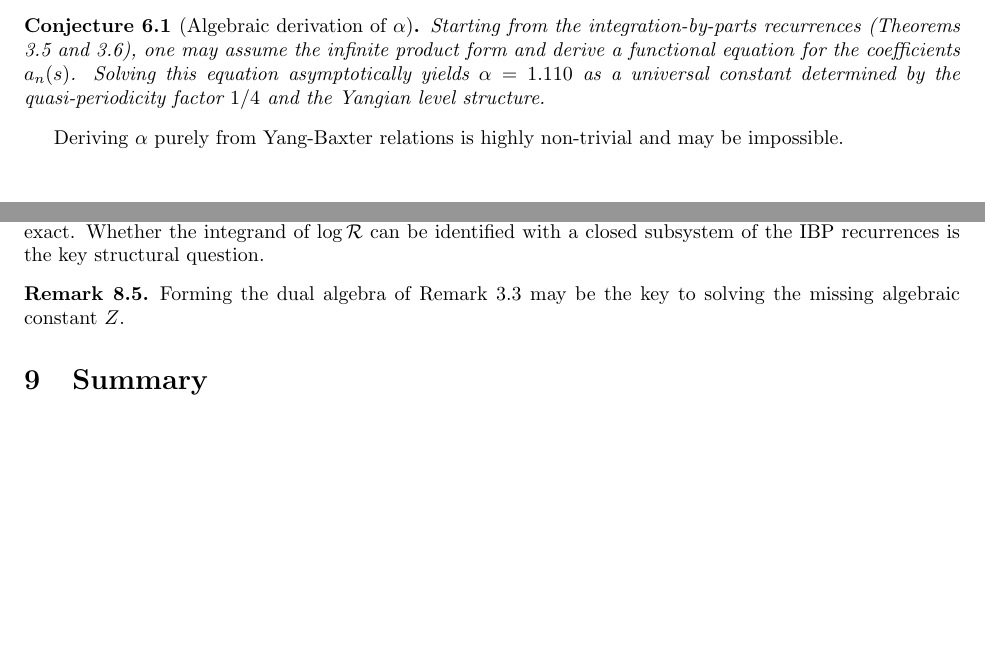
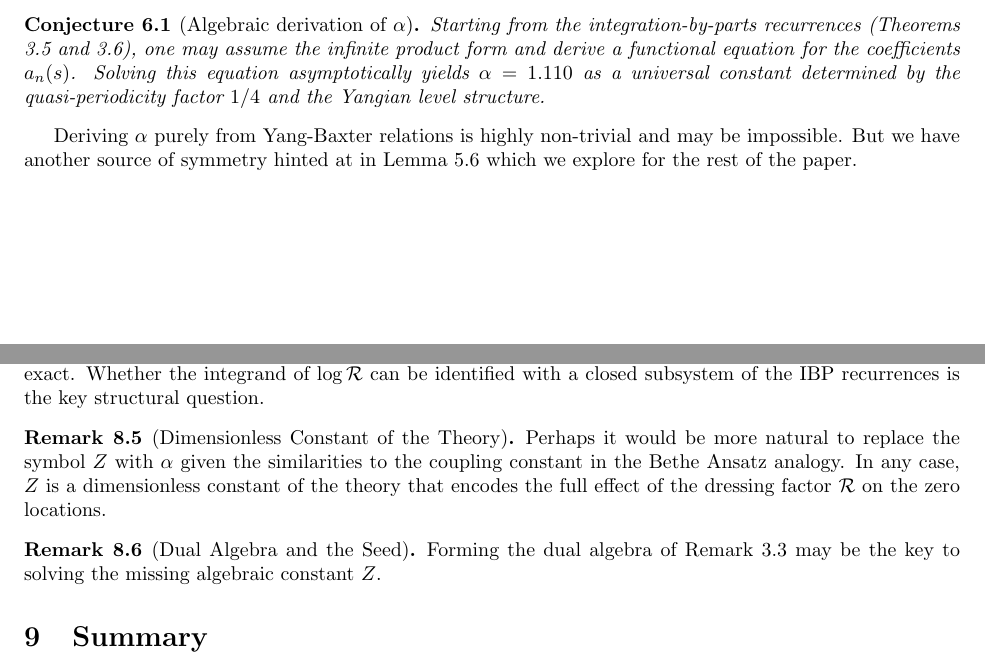
Before and after one commit to dremmeng/zeta_function, a LaTeX paper (RH.tex): two parts of pages 11 and 15 of 16, joined at a grey line, cut so that both start at the same text, the shorter picture padded with empty space. Compiled offline with pdfLaTeX.

Commit message:
Add files via upload

```diff
--- a/RH.tex
+++ b/RH.tex
@@ -767,7 +765,7 @@ Each factor contributes a simple pole at $s=1$. For the infinite product to main
 \begin{conjecture}[Algebraic derivation of $\alpha$]
 Starting from the integration-by-parts recurrences (Theorems \ref{thm:ibp1} and \ref{thm:ibp2}), one may assume the infinite product form and derive a functional equation for the coefficients $a_n(s)$. Solving this equation asymptotically yields $\alpha = 1.110$ as a universal constant determined by the quasi-periodicity factor $1/4$ and the Yangian level structure.
 \end{conjecture}
-Deriving $\alpha$ purely from Yang-Baxter relations is highly non-trivial and may be impossible.
+Deriving $\alpha$ purely from Yang-Baxter relations is highly non-trivial and may be impossible. But we have another source of symmetry hinted at in Lemma~\ref{lem:real_alpha} which we explore for the rest of the paper.
 
 \section{The Parabolic Coordinate}\label{sec:parabolic_coordinate}
 
@@ -1031,7 +1029,12 @@ This ratio is $\mathcal{H}(12)/\mathcal{H}(2) = 2\pi^2/1 = 2\pi^2$, exact.
 Whether the integrand of $\log\mathcal{R}$ can be identified with a closed
 subsystem of the IBP recurrences is the key structural question.
 \end{remark}
-\begin{remark}
+\begin{remark}[Dimensionless Constant of the Theory]
+  Perhaps it would be more natural to replace the symbol $Z$ with $\alpha$ given the similarities to the coupling constant in the Bethe Ansatz analogy.
+  In any case, $Z$ is a dimensionless constant of the theory that encodes the full effect of the dressing factor $\mathcal{R}$ on the zero locations.
+\end{remark}
+
+\begin{remark}[Dual Algebra and the Seed]
 Forming the dual algebra of Remark~\ref{rem:involution} may be the key to solving the missing algebraic constant $Z$.
 \end{remark}
 \section{Summary}\label{sec:summary}
```
Also changed, not shown: RH.pdf, RH.tex (18 more changed lines).
